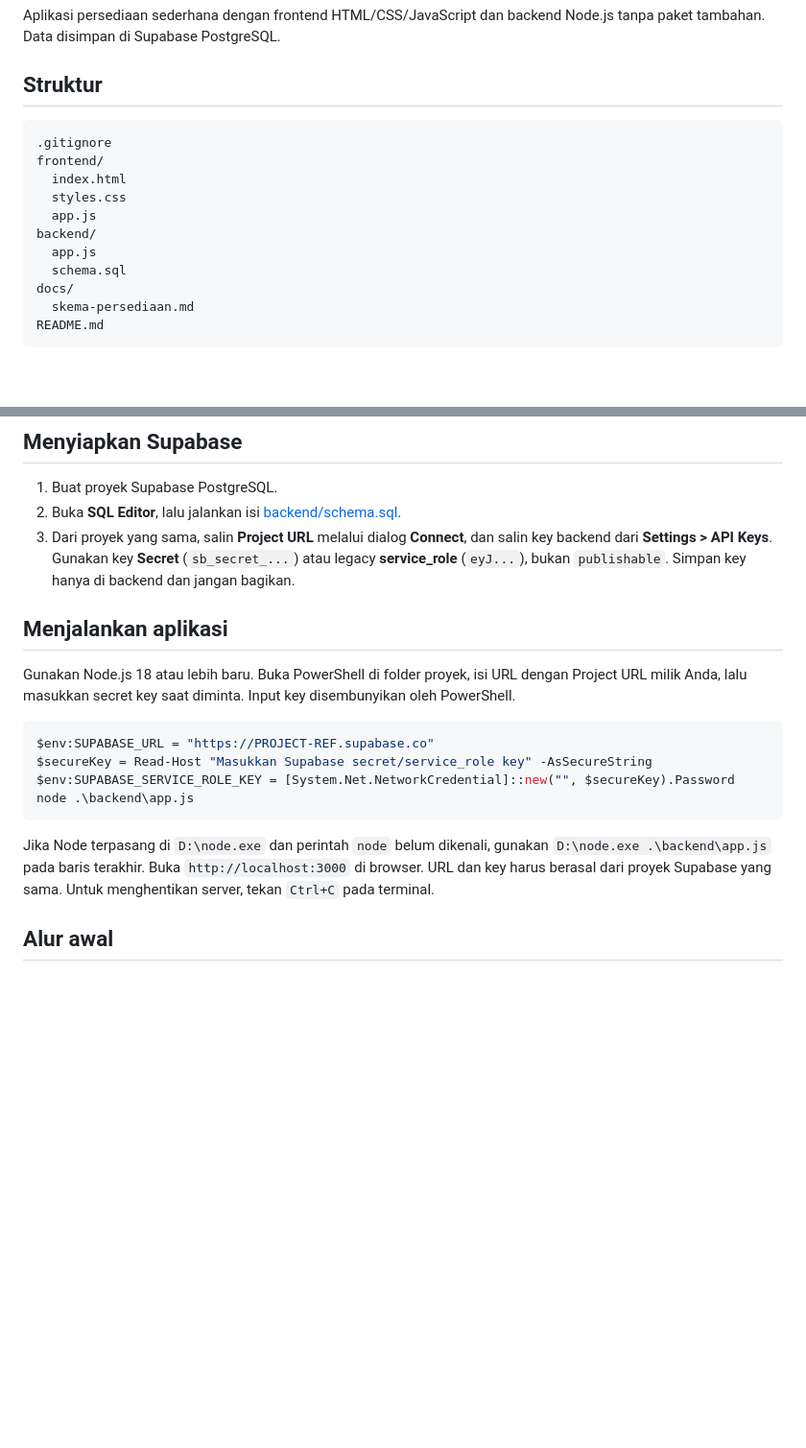
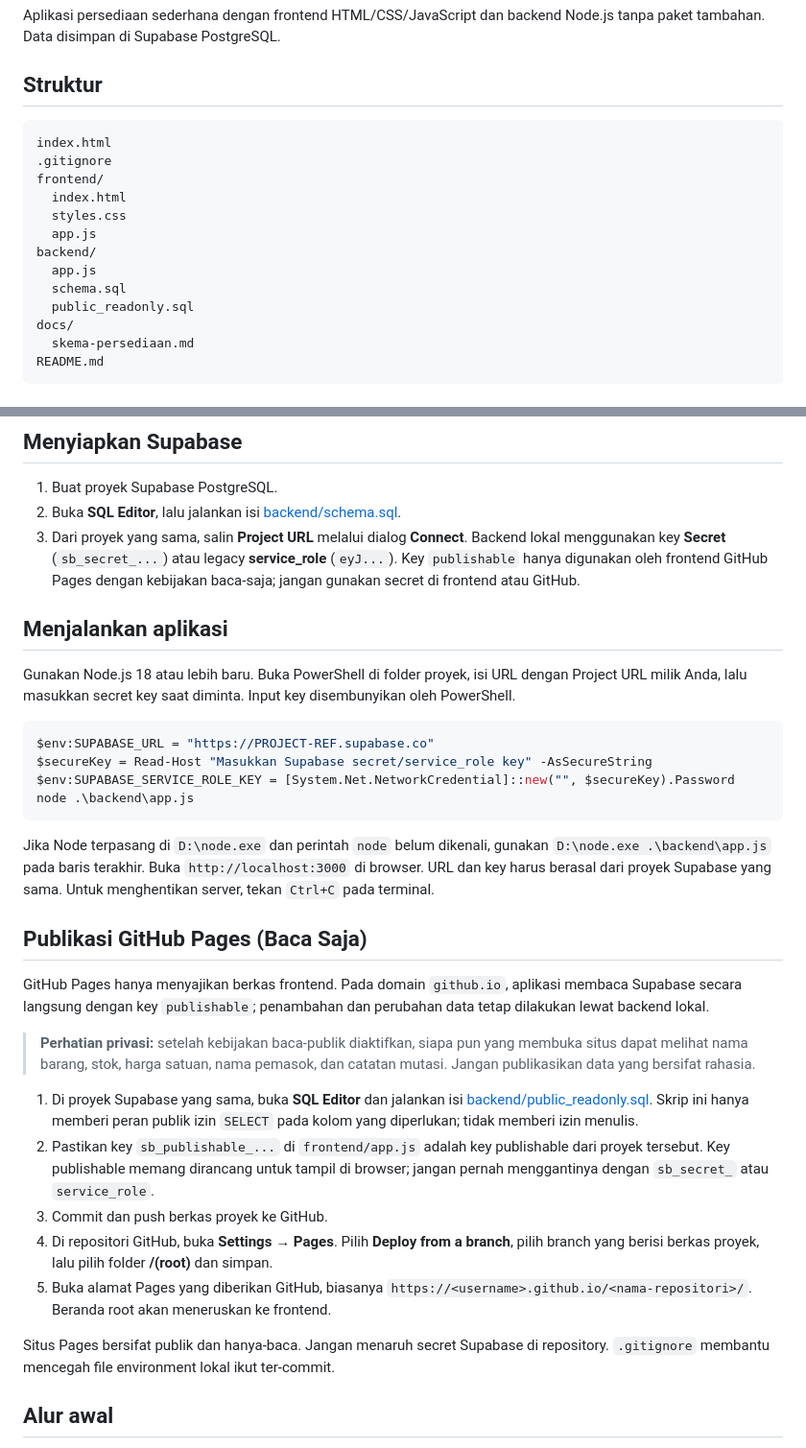
Before and after one commit to asdfabcj/Persediaan-barang-elektronik-1, a Markdown page: README.md, 2 parts joined by grey strips. Shown at 96% size. GitHub-like rendering; blank space fills up the shorter version.

````diff
--- a/README.md
+++ b/README.md
@@ -5,6 +5,7 @@ Aplikasi persediaan sederhana dengan frontend HTML/CSS/JavaScript dan backend No
 ## Struktur
 
 ```text
+index.html
 .gitignore
 frontend/
   index.html
@@ -13,6 +14,7 @@ frontend/
 backend/
   app.js
   schema.sql
+  public_readonly.sql
 docs/
   skema-persediaan.md
 README.md
@@ -50,7 +52,7 @@ Fungsi database `record_stock_movement` memperbarui saldo dan menyimpan riwayat
 
 1. Buat proyek Supabase PostgreSQL.
 2. Buka **SQL Editor**, lalu jalankan isi [backend/schema.sql](backend/schema.sql).
-3. Dari proyek yang sama, salin **Project URL** melalui dialog **Connect**, dan salin key backend dari **Settings > API Keys**. Gunakan key **Secret** (`sb_secret_...`) atau legacy **service_role** (`eyJ...`), bukan `publishable`. Simpan key hanya di backend dan jangan bagikan.
+3. Dari proyek yang sama, salin **Project URL** melalui dialog **Connect**. Backend lokal menggunakan key **Secret** (`sb_secret_...`) atau legacy **service_role** (`eyJ...`). Key `publishable` hanya digunakan oleh frontend GitHub Pages dengan kebijakan baca-saja; jangan gunakan secret di frontend atau GitHub.
 
 ## Menjalankan aplikasi
 
@@ -65,6 +67,20 @@ node .\backend\app.js
 
 Jika Node terpasang di `D:\node.exe` dan perintah `node` belum dikenali, gunakan `D:\node.exe .\backend\app.js` pada baris terakhir. Buka `http://localhost:3000` di browser. URL dan key harus berasal dari proyek Supabase yang sama. Untuk menghentikan server, tekan `Ctrl+C` pada terminal.
 
+## Publikasi GitHub Pages (Baca Saja)
+
+GitHub Pages hanya menyajikan berkas frontend. Pada domain `github.io`, aplikasi membaca Supabase secara langsung dengan key `publishable`; penambahan dan perubahan data tetap dilakukan lewat backend lokal.
+
+> **Perhatian privasi:** setelah kebijakan baca-publik diaktifkan, siapa pun yang membuka situs dapat melihat nama barang, stok, harga satuan, nama pemasok, dan catatan mutasi. Jangan publikasikan data yang bersifat rahasia.
+
+1. Di proyek Supabase yang sama, buka **SQL Editor** dan jalankan isi [backend/public_readonly.sql](backend/public_readonly.sql). Skrip ini hanya memberi peran publik izin `SELECT` pada kolom yang diperlukan; tidak memberi izin menulis.
+2. Pastikan key `sb_publishable_...` di `frontend/app.js` adalah key publishable dari proyek tersebut. Key publishable memang dirancang untuk tampil di browser; jangan pernah menggantinya dengan `sb_secret_` atau `service_role`.
+3. Commit dan push berkas proyek ke GitHub.
+4. Di repositori GitHub, buka **Settings → Pages**. Pilih **Deploy from a branch**, pilih branch yang berisi berkas proyek, lalu pilih folder **/(root)** dan simpan.
+5. Buka alamat Pages yang diberikan GitHub, biasanya `https://<username>.github.io/<nama-repositori>/`. Beranda root akan meneruskan ke frontend.
+
+Situs Pages bersifat publik dan hanya-baca. Jangan menaruh secret Supabase di repository. `.gitignore` membantu mencegah file environment lokal ikut ter-commit.
+
 ## Alur awal
 
 1. Buka **Data referensi** untuk menambah kategori dan pemasok.
````
